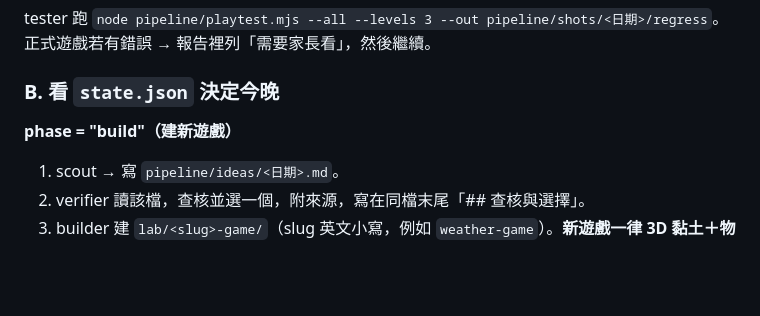
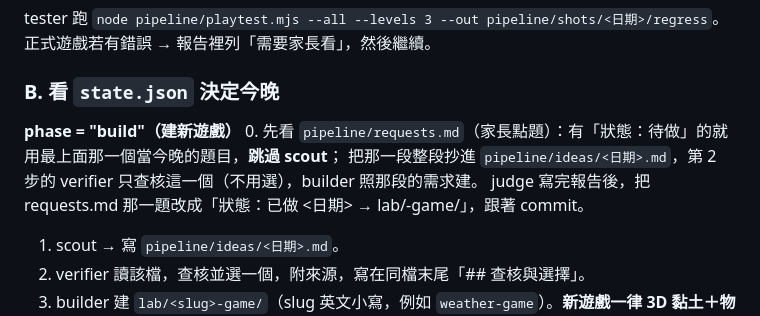
Before and after one commit to tri90035156-debug/kids-games, a Markdown page: pipeline/NIGHTLY.md, the part around the change. Drawn GitHub-style; blank space fills up the shorter version.

```diff
--- a/pipeline/NIGHTLY.md
+++ b/pipeline/NIGHTLY.md
@@ -47,6 +47,9 @@ tester 跑 `node pipeline/playtest.mjs --all --levels 3 --out pipeline/shots/<
 ### B. 看 `state.json` 決定今晚
 
 **phase = "build"（建新遊戲）**
+0. 先看 `pipeline/requests.md`（家長點題）：有「狀態：待做」的就用最上面那一個當今晚的題目，**跳過 scout**；
+   把那一段整段抄進 `pipeline/ideas/<日期>.md`，第 2 步的 verifier 只查核這一個（不用選），builder 照那段的需求建。
+   judge 寫完報告後，把 requests.md 那一題改成「狀態：已做 <日期> → lab/<slug>-game/」，跟著 commit。
 1. scout → 寫 `pipeline/ideas/<日期>.md`。
 2. verifier 讀該檔，查核並選一個，附來源，寫在同檔末尾「## 查核與選擇」。
 3. builder 建 `lab/<slug>-game/`（slug 英文小寫，例如 `weather-game`）。**新遊戲一律 3D 黏土＋物理**（家長 2026-10-30 的要求：像首頁那樣立體、有重量），不再做平面 SVG。
```
Also changed, not shown: pipeline/README.md (+5 -0 lines), pipeline/requests.md (added, +39 -0 lines).
